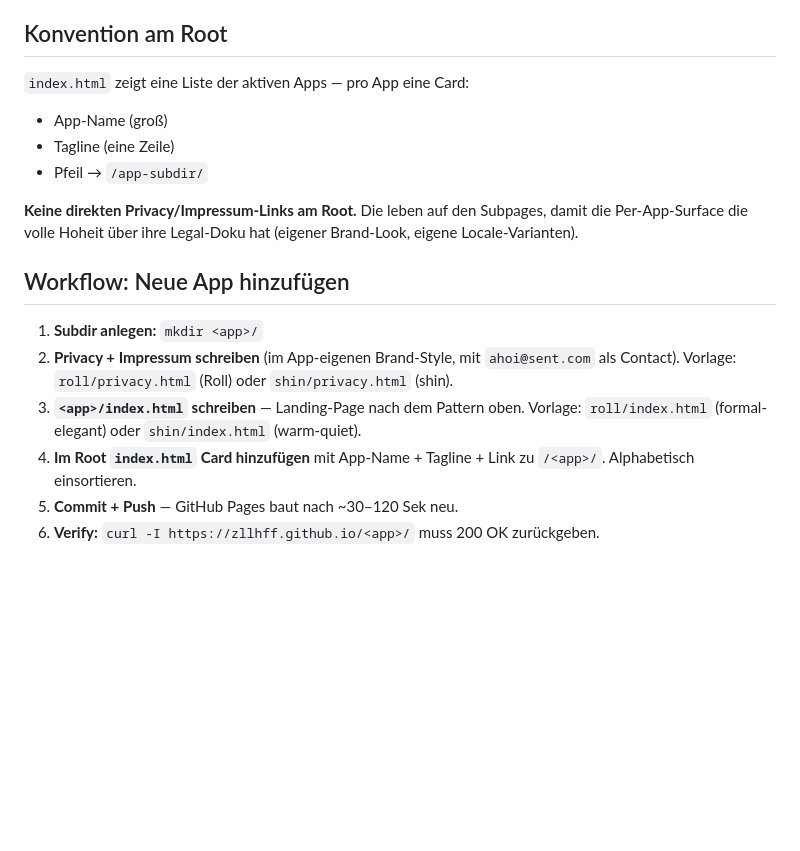
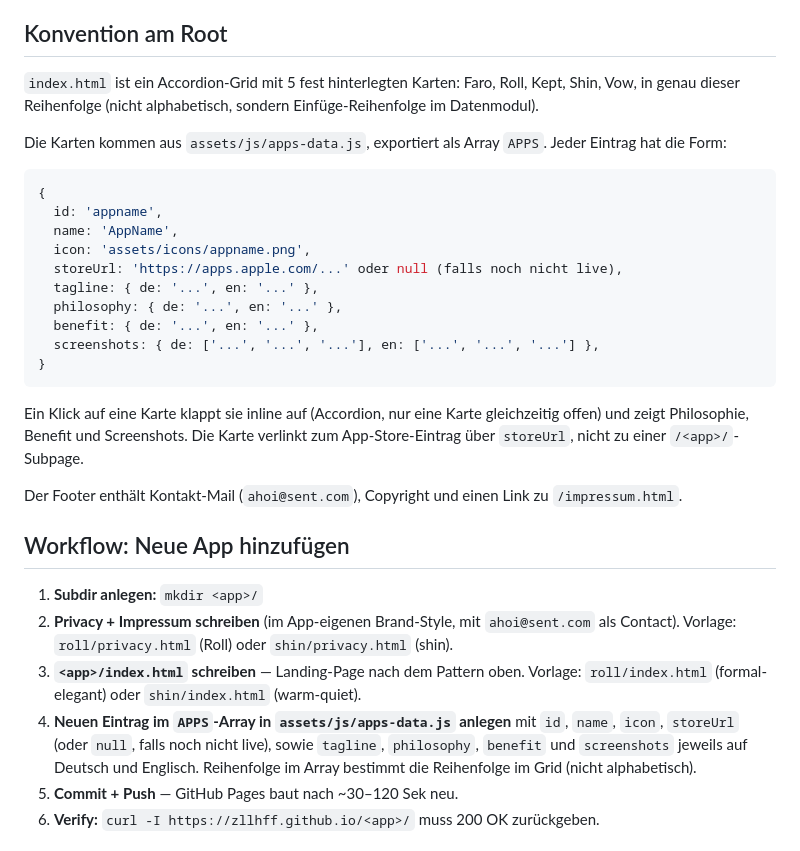
Before and after one commit to zllhff/zllhff.github.io, a Markdown page: README.md, the part around the change. Drawn GitHub-style; blank space fills up the shorter version.

Commit message:
Update README to describe the accordion grid, not the old card-list root
The root Konvention section still described index.html as an alphabetical
list of cards linking out to /<app>/ subpages with no legal links. That's
stale: root is now a fixed-order (Faro, Roll, Kept, Shin, Vow) accordion
grid driven by assets/js/apps-data.js, cards link to storeUrl rather than
subpages, and the footer now links to Impressum. Updated step 4 of the
"add a new app" workflow to describe adding an APPS entry instead.

````diff
--- a/README.md
+++ b/README.md
@@ -40,20 +40,33 @@ Jeder App-Hub fühlt sich wie seine eigene Brand-Surface an (eigene Farben, Typo
 
 ## Konvention am Root
 
-`index.html` zeigt eine Liste der aktiven Apps — pro App eine Card:
+`index.html` ist ein Accordion-Grid mit 5 fest hinterlegten Karten: Faro, Roll, Kept, Shin, Vow, in genau dieser Reihenfolge (nicht alphabetisch, sondern Einfüge-Reihenfolge im Datenmodul).
 
-- App-Name (groß)
-- Tagline (eine Zeile)
-- Pfeil → `/app-subdir/`
+Die Karten kommen aus `assets/js/apps-data.js`, exportiert als Array `APPS`. Jeder Eintrag hat die Form:
 
-**Keine direkten Privacy/Impressum-Links am Root.** Die leben auf den Subpages, damit die Per-App-Surface die volle Hoheit über ihre Legal-Doku hat (eigener Brand-Look, eigene Locale-Varianten).
+```js
+{
+  id: 'appname',
+  name: 'AppName',
+  icon: 'assets/icons/appname.png',
+  storeUrl: 'https://apps.apple.com/...' oder null (falls noch nicht live),
+  tagline: { de: '...', en: '...' },
+  philosophy: { de: '...', en: '...' },
+  benefit: { de: '...', en: '...' },
+  screenshots: { de: ['...', '...', '...'], en: ['...', '...', '...'] },
+}
+```
+
+Ein Klick auf eine Karte klappt sie inline auf (Accordion, nur eine Karte gleichzeitig offen) und zeigt Philosophie, Benefit und Screenshots. Die Karte verlinkt zum App-Store-Eintrag über `storeUrl`, nicht zu einer `/<app>/`-Subpage.
+
+Der Footer enthält Kontakt-Mail (`ahoi@sent.com`), Copyright und einen Link zu `/impressum.html`.
 
 ## Workflow: Neue App hinzufügen
 
 1. **Subdir anlegen:** `mkdir <app>/`
 2. **Privacy + Impressum schreiben** (im App-eigenen Brand-Style, mit `ahoi@sent.com` als Contact). Vorlage: `roll/privacy.html` (Roll) oder `shin/privacy.html` (shin).
 3. **`<app>/index.html` schreiben** — Landing-Page nach dem Pattern oben. Vorlage: `roll/index.html` (formal-elegant) oder `shin/index.html` (warm-quiet).
-4. **Im Root `index.html` Card hinzufügen** mit App-Name + Tagline + Link zu `/<app>/`. Alphabetisch einsortieren.
+4. **Neuen Eintrag im `APPS`-Array in `assets/js/apps-data.js` anlegen** mit `id`, `name`, `icon`, `storeUrl` (oder `null`, falls noch nicht live), sowie `tagline`, `philosophy`, `benefit` und `screenshots` jeweils auf Deutsch und Englisch. Reihenfolge im Array bestimmt die Reihenfolge im Grid (nicht alphabetisch).
 5. **Commit + Push** — GitHub Pages baut nach ~30–120 Sek neu.
 6. **Verify:** `curl -I https://zllhff.github.io/<app>/` muss 200 OK zurückgeben.
 
````
